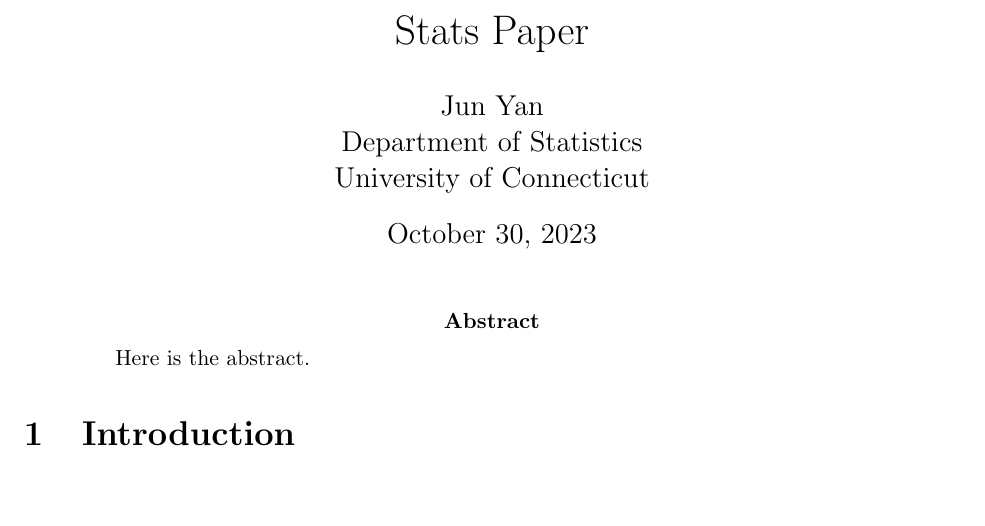
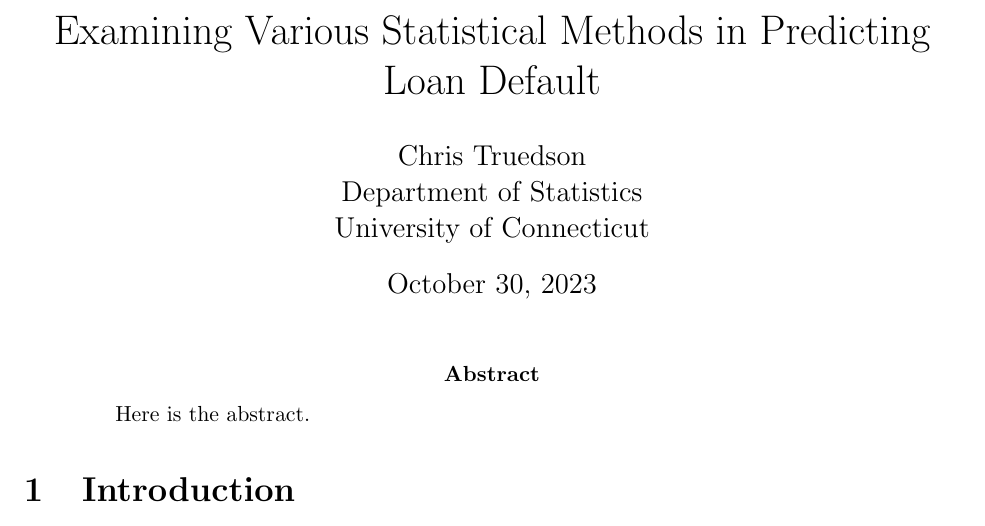
Before and after one commit to statds/course-paper-or-presentation-ChrisTruedson, a LaTeX paper (manuscript/statspaper.tex): part of page 1 of 7, cut at the place of the change, the shorter picture padded with empty space. Compiled offline with pdfLaTeX.

Commit message:
Added possible title and a code folder

```diff
--- a/manuscript/statspaper.tex
+++ b/manuscript/statspaper.tex
@@ -15,8 +15,8 @@
 
 %% meta data
 
-\title{Stats Paper}
-\author{Jun Yan\\
+\title{Examining Various Statistical Methods in Predicting Loan Default}
+\author{Chris Truedson\\
   Department of Statistics\\
   University of Connecticut
 }
```
